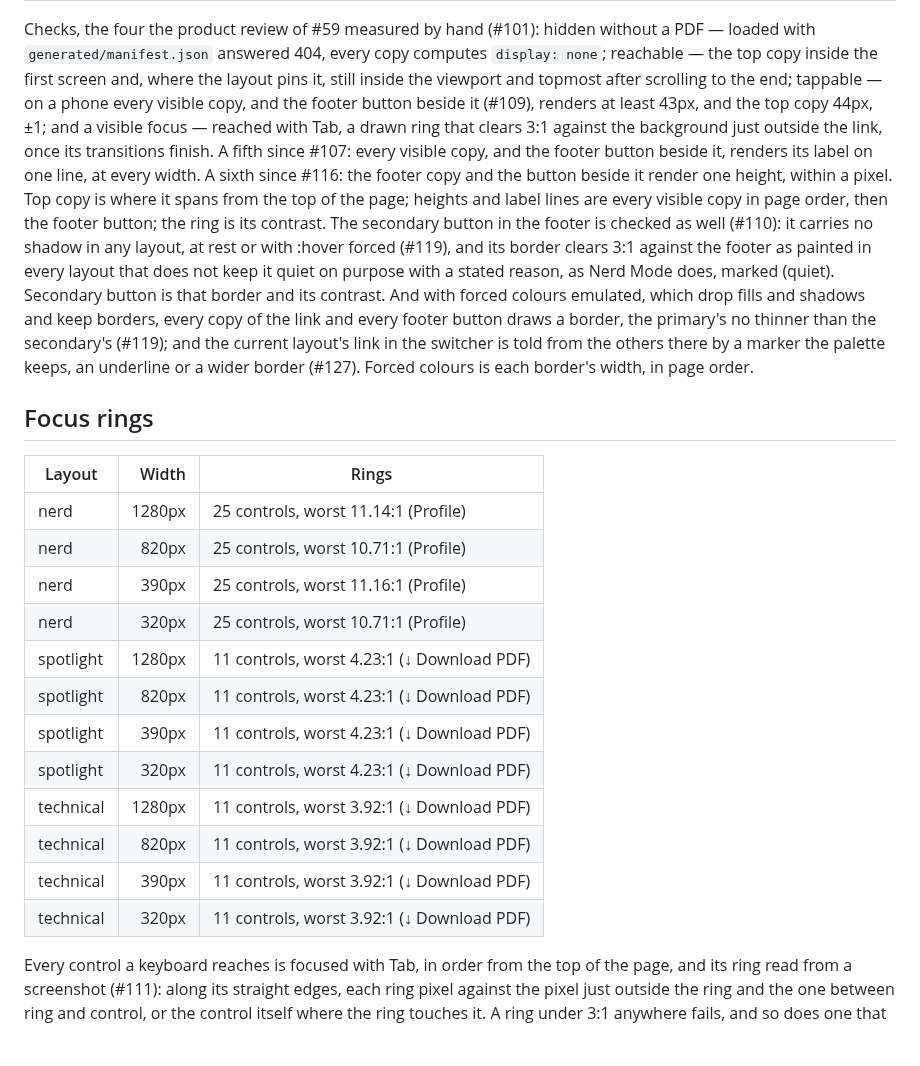
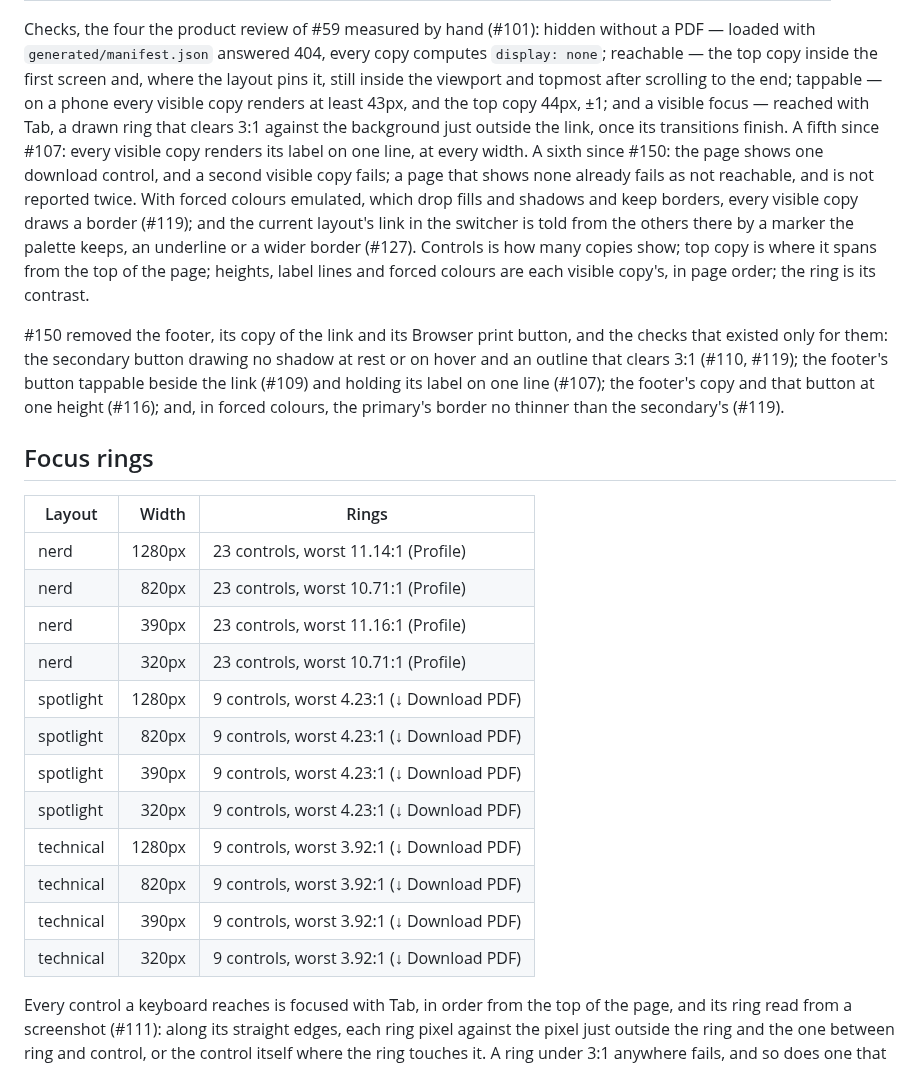
Before and after one commit to PigLardLord/cv-giovanni, a Markdown page: docs/SCREEN_AUDIT.md, the part around one of its changes. GitHub-like rendering; blank space fills up the shorter version.

```diff
--- a/docs/SCREEN_AUDIT.md
+++ b/docs/SCREEN_AUDIT.md
@@ -44,38 +44,39 @@ while it loads — every layout shift from navigation to fonts ready, added up,
 Checks, the four the product review of #59 measured by hand (#101): hidden without a PDF — loaded
 with `generated/manifest.json` answered 404, every copy computes `display: none`; reachable — the
 top copy inside the first screen and, where the layout pins it, still inside the viewport and
-topmost after scrolling to the end; tappable — on a phone every visible copy, and the footer button
-beside it (#109), renders at least 43px, and the top copy 44px, ±1; and a visible focus — reached
-with Tab, a drawn ring that clears 3:1 against the background just outside the link, once its
-transitions finish. A fifth since #107: every visible copy, and the footer button beside it,
-renders its label on one line, at every width. A sixth since #116: the footer copy and the button
-beside it render one height, within a pixel. Top copy is where it spans from the top of the page;
-heights and label lines are every visible copy in page order, then the footer button; the ring is
-its contrast. The secondary button in the footer is checked as well (#110): it carries no shadow in any
-layout, at rest or with :hover forced (#119), and its border clears 3:1 against the footer as painted in
-every layout that does not keep it quiet on purpose with a stated reason, as Nerd Mode does, marked
-(quiet). Secondary button is that border and its contrast. And with forced colours emulated, which drop
-fills and shadows and keep borders, every copy of the link and every footer button draws a border, the
-primary's no thinner than the secondary's (#119); and the current layout's link in the switcher is told
-from the others there by a marker the palette keeps, an underline or a wider border (#127). Forced colours
-is each border's width, in page order.
+topmost after scrolling to the end; tappable — on a phone every visible copy renders at least 43px,
+and the top copy 44px, ±1; and a visible focus — reached with Tab, a drawn ring that clears 3:1
+against the background just outside the link, once its transitions finish. A fifth since #107: every
+visible copy renders its label on one line, at every width. A sixth since #150: the page shows one
+download control, and a second visible copy fails; a page that shows none already fails as not
+reachable, and is not reported twice. With forced colours emulated, which drop fills and shadows and
+keep borders, every visible copy draws a border (#119); and the current layout's link in the switcher
+is told from the others there by a marker the palette keeps, an underline or a wider border (#127).
+Controls is how many copies show; top copy is where it spans from the top of the page; heights, label
+lines and forced colours are each visible copy's, in page order; the ring is its contrast.
+
+#150 removed the footer, its copy of the link and its Browser print button, and the checks that existed
+only for them: the secondary button drawing no shadow at rest or on hover and an outline that clears
+3:1 (#110, #119); the footer's button tappable beside the link (#109) and holding its label on one line
+(#107); the footer's copy and that button at one height (#116); and, in forced colours, the primary's
+border no thinner than the secondary's (#119).
 
 ## Focus rings
 
 | Layout | Width | Rings |
 |---|---:|---|
-| nerd | 1280px | 25 controls, worst 11.14:1 (Profile) |
-| nerd | 820px | 25 controls, worst 10.71:1 (Profile) |
-| nerd | 390px | 25 controls, worst 11.16:1 (Profile) |
-| nerd | 320px | 25 controls, worst 10.71:1 (Profile) |
-| spotlight | 1280px | 11 controls, worst 4.23:1 (↓ Download PDF) |
-| spotlight | 820px | 11 controls, worst 4.23:1 (↓ Download PDF) |
-| spotlight | 390px | 11 controls, worst 4.23:1 (↓ Download PDF) |
-| spotlight | 320px | 11 controls, worst 4.23:1 (↓ Download PDF) |
-| technical | 1280px | 11 controls, worst 3.92:1 (↓ Download PDF) |
-| technical | 820px | 11 controls, worst 3.92:1 (↓ Download PDF) |
-| technical | 390px | 11 controls, worst 3.92:1 (↓ Download PDF) |
-| technical | 320px | 11 controls, worst 3.92:1 (↓ Download PDF) |
+| nerd | 1280px | 23 controls, worst 11.14:1 (Profile) |
+| nerd | 820px | 23 controls, worst 10.71:1 (Profile) |
+| nerd | 390px | 23 controls, worst 11.16:1 (Profile) |
+| nerd | 320px | 23 controls, worst 10.71:1 (Profile) |
+| spotlight | 1280px | 9 controls, worst 4.23:1 (↓ Download PDF) |
+| spotlight | 820px | 9 controls, worst 4.23:1 (↓ Download PDF) |
+| spotlight | 390px | 9 controls, worst 4.23:1 (↓ Download PDF) |
+| spotlight | 320px | 9 controls, worst 4.23:1 (↓ Download PDF) |
+| technical | 1280px | 9 controls, worst 3.92:1 (↓ Download PDF) |
+| technical | 820px | 9 controls, worst 3.92:1 (↓ Download PDF) |
+| technical | 390px | 9 controls, worst 3.92:1 (↓ Download PDF) |
+| technical | 320px | 9 controls, worst 3.92:1 (↓ Download PDF) |
 
 Every control a keyboard reaches is focused with Tab, in order from the top of the page, and its ring read
 from a screenshot (#111): along its straight edges, each ring pixel against the pixel just outside the ring and
```
Also changed, not shown: other parts of docs/SCREEN_AUDIT.md (+25 -25 lines), AGENTS.md (+19 -13 lines), README.md (+6 -5 lines).
